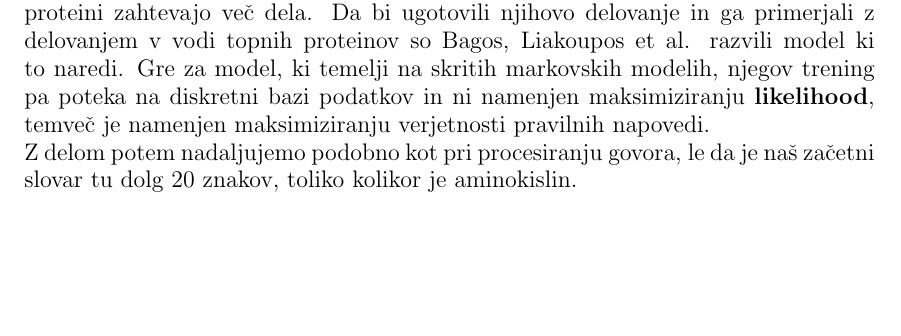
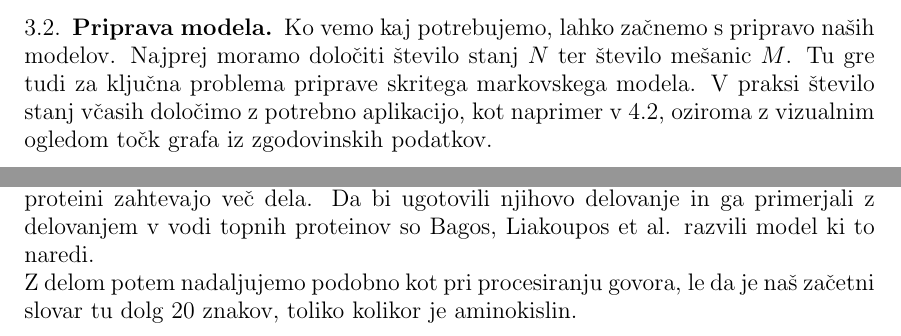
Before and after one commit to mpracek/Diploma, a LaTeX paper (dipl-sem-martin-pracek.tex): part of page 8 of 10 before the commit and two parts of pages 7 and 8 of 10 after it, the two joined at a grey line, cut at the place of the change, the shorter picture padded with empty space. Compiled offline with pdfLaTeX; the source files are stored in an older character set and shown here as Unicode.

Commit message:
txs auto checkin

```diff
--- a/dipl-sem-martin-pracek.tex
+++ b/dipl-sem-martin-pracek.tex
@@ -186,6 +186,9 @@
 	\item matriko $\Sigma$, kjer $\sigma_{ij}$ predstavlja varianco mešanice $j$ v stanju $i$.
 \end{itemize}
 \   \\
+\subsection{Priprava modela}
+Ko vemo kaj potrebujemo, lahko začnemo s pripravo naših modelov. Najprej moramo določiti število stanj $N$ ter število mešanic $M$. Tu gre tudi za ključna problema priprave skritega markovskega modela. V praksi število stanj včasih določimo z potrebno aplikacijo, kot naprimer v \ref{Biologija}, oziroma z vizualnim ogledom točk grafa iz zgodovinskih podatkov.\\
+
 \pagebreak
 \section{Uporaba}
 Skriti markovski modeli so zelo široko uporabno matematično orodje za modeliranje. Načini uporabe se zelo razlikujejo in gredo od zelo bioloških do ekonomskih. Ekonomskim, torej tistim, ki jih delujejo kot napovedovalci cen vrednostnih papirjev v prihodnosti, se bom najglobje posvetil v tem delu, zato sedaj raje poglejmo ostale načine uporabe.
@@ -208,6 +211,6 @@
 V zadnjem času se skrite markovske modele vedno več uporablja tudi za modeliranje bioloških in biokemijskih procesov, med katerimi je najbolj  znan primer modeliranja proteinov v celični membrani, ki ga bom malo opisal, poleg tega pa med drugim še za {\bf napovedovanje genov?}. \\
 Čeprav lahko nekatere proteine in njihovo delovanje znotraj celične membrane enostavno predstavimo, to ne velja za vse. Tako imenovani $\beta$
--\textbf{barrel} membranski proteini zahtevajo več dela. Da bi ugotovili njihovo delovanje in ga primerjali z delovanjem v vodi topnih proteinov so Bagos, Liakoupos et al. razvili model ki to naredi. Gre za model, ki temelji na skritih markovskih modelih, njegov trening pa poteka na diskretni bazi podatkov in ni namenjen maksimiziranju \textbf{likelihood}, temveč je namenjen maksimiziranju verjetnosti pravilnih napovedi.\\
+-\textbf{barrel} membranski proteini zahtevajo več dela. Da bi ugotovili njihovo delovanje in ga primerjali z delovanjem v vodi topnih proteinov so Bagos, Liakoupos et al. razvili model ki to naredi. \\
 Z delom potem nadaljujemo podobno kot pri procesiranju govora, le da je naš začetni slovar tu dolg $20$ znakov, toliko kolikor je aminokislin.
 
 \subsection{Napovedovanje prevoza}
```
Also changed, not shown: dipl-sem-martin-pracek.tex (2 more changed lines).
